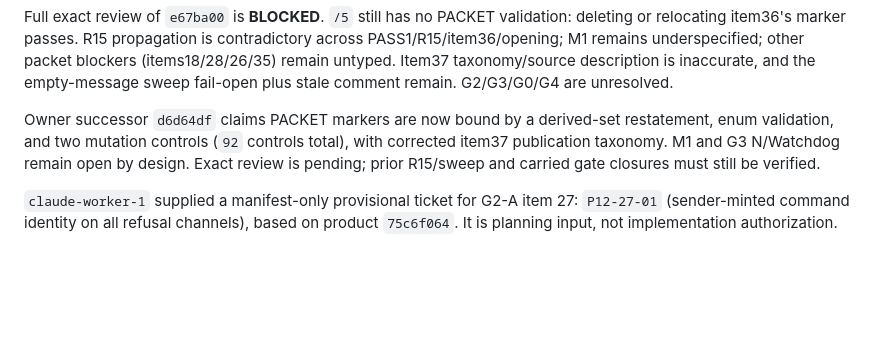
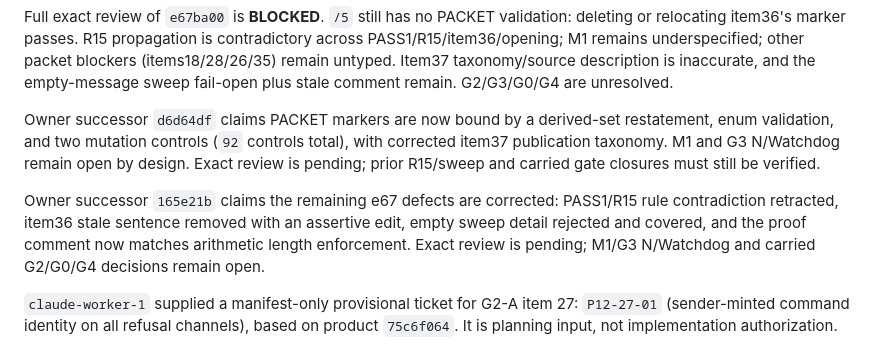
Before and after one commit to unidaw/unidaw, a Markdown page: ARCHITECTURE_EXCELLENCE_LEDGER.md, the part around the change. GitHub-like rendering; blank space fills up the shorter version.

Commit message:
record 165e21b pending exact review

```diff
--- a/ARCHITECTURE_EXCELLENCE_LEDGER.md
+++ b/ARCHITECTURE_EXCELLENCE_LEDGER.md
@@ -613,6 +613,12 @@ with corrected item37 publication taxonomy. M1 and G3 N/Watchdog remain open by
 design. Exact review is pending; prior R15/sweep and carried gate closures must
 still be verified.
 
+Owner successor `165e21b` claims the remaining e67 defects are corrected:
+PASS1/R15 rule contradiction retracted, item36 stale sentence removed with an
+assertive edit, empty sweep detail rejected and covered, and the proof comment
+now matches arithmetic length enforcement. Exact review is pending; M1/G3
+N/Watchdog and carried G2/G0/G4 decisions remain open.
+
 `claude-worker-1` supplied a manifest-only provisional ticket for G2-A item 27:
 `P12-27-01` (sender-minted command identity on all refusal channels), based on
 product `75c6f064`. It is planning input, not implementation authorization.
```
